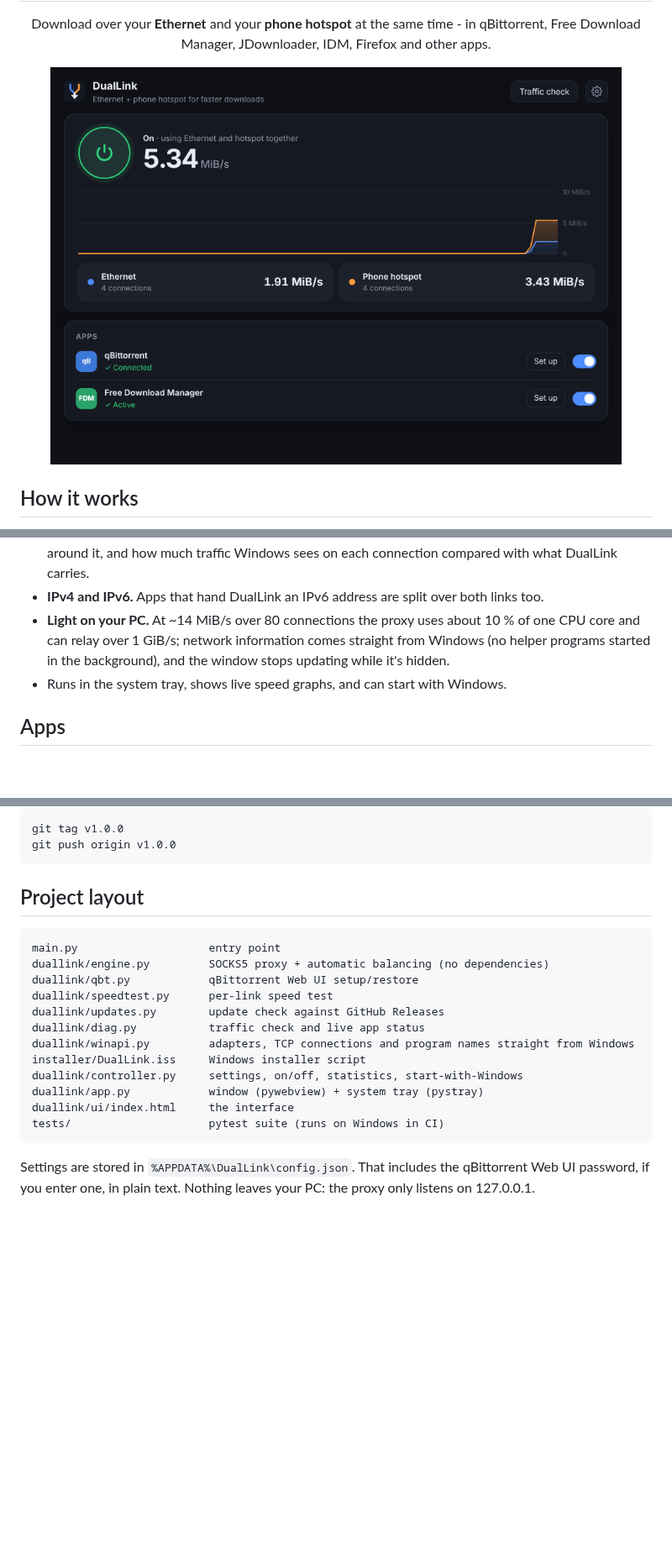
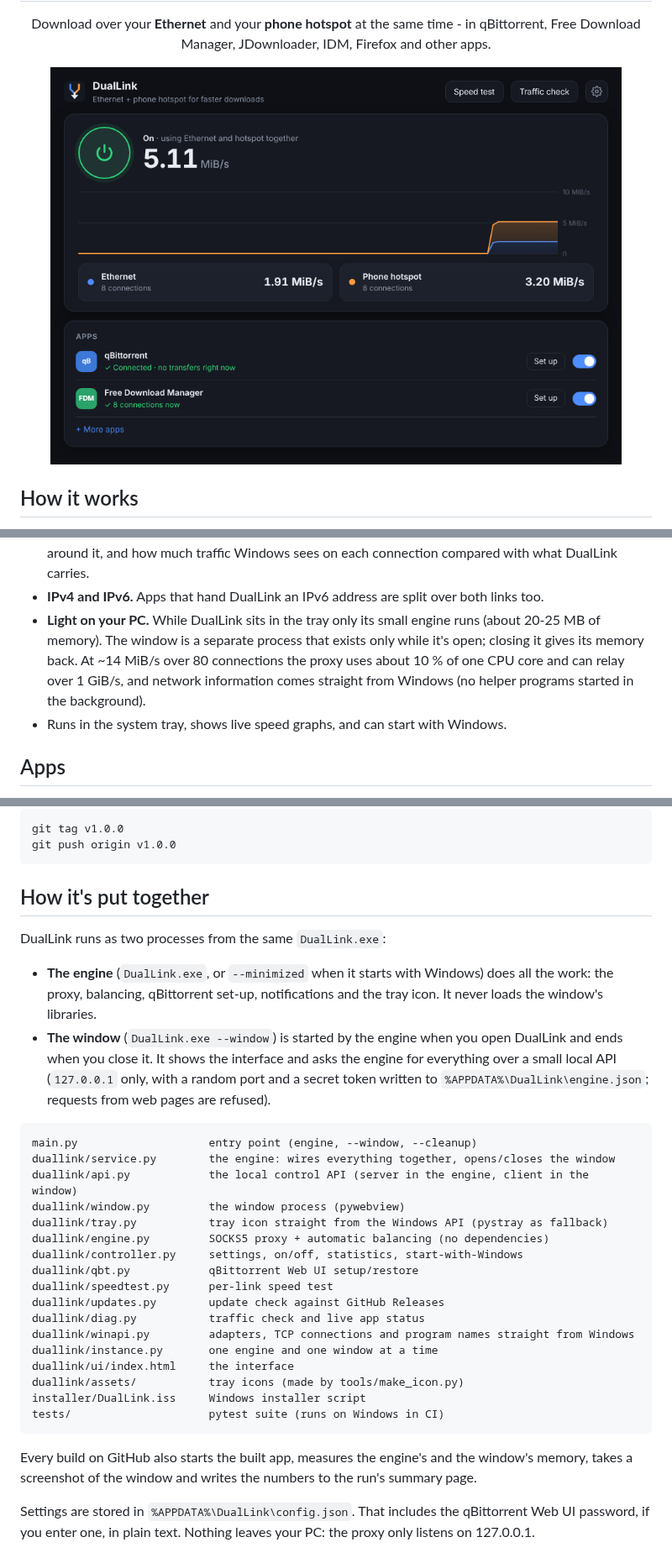
Before and after one commit to Rihardo3212/DualLink, a Markdown page: README.md, 3 parts joined by grey strips. Shown at 84% size. GitHub-like rendering; pictures changed too: docs/screenshot.png; blank space fills up the shorter version.

Commit message:
DualLink 1.10

````diff
--- a/README.md
+++ b/README.md
@@ -37,9 +37,10 @@ A single torrent or a single file therefore uses both internet connections.
 - **Traffic check.** Shows which programs are connected through DualLink, which ones connect directly
   around it, and how much traffic Windows sees on each connection compared with what DualLink carries.
 - **IPv4 and IPv6.** Apps that hand DualLink an IPv6 address are split over both links too.
-- **Light on your PC.** At ~14 MiB/s over 80 connections the proxy uses about 10 % of one CPU core and can
-  relay over 1 GiB/s; network information comes straight from Windows (no helper programs started in the
-  background), and the window stops updating while it's hidden.
+- **Light on your PC.** While DualLink sits in the tray only its small engine runs (about 20-25 MB of memory).
+  The window is a separate process that exists only while it's open; closing it gives its memory back.
+  At ~14 MiB/s over 80 connections the proxy uses about 10 % of one CPU core and can relay over 1 GiB/s, and
+  network information comes straight from Windows (no helper programs started in the background).
 - Runs in the system tray, shows live speed graphs, and can start with Windows.
 
 ## Apps
@@ -117,22 +118,39 @@ git tag v1.0.0
 git push origin v1.0.0
 ```
 
-## Project layout
+## How it's put together
+
+DualLink runs as two processes from the same `DualLink.exe`:
+
+- **The engine** (`DualLink.exe`, or `--minimized` when it starts with Windows) does all the work: the proxy,
+  balancing, qBittorrent set-up, notifications and the tray icon. It never loads the window's libraries.
+- **The window** (`DualLink.exe --window`) is started by the engine when you open DualLink and ends when you
+  close it. It shows the interface and asks the engine for everything over a small local API
+  (`127.0.0.1` only, with a random port and a secret token written to `%APPDATA%\DualLink\engine.json`;
+  requests from web pages are refused).
 
 ```
-main.py                    entry point
+main.py                    entry point (engine, --window, --cleanup)
+duallink/service.py        the engine: wires everything together, opens/closes the window
+duallink/api.py            the local control API (server in the engine, client in the window)
+duallink/window.py         the window process (pywebview)
+duallink/tray.py           tray icon straight from the Windows API (pystray as fallback)
 duallink/engine.py         SOCKS5 proxy + automatic balancing (no dependencies)
+duallink/controller.py     settings, on/off, statistics, start-with-Windows
 duallink/qbt.py            qBittorrent Web UI setup/restore
 duallink/speedtest.py      per-link speed test
 duallink/updates.py        update check against GitHub Releases
 duallink/diag.py           traffic check and live app status
 duallink/winapi.py         adapters, TCP connections and program names straight from Windows
+duallink/instance.py       one engine and one window at a time
+duallink/ui/index.html     the interface
+duallink/assets/           tray icons (made by tools/make_icon.py)
 installer/DualLink.iss     Windows installer script
-duallink/controller.py     settings, on/off, statistics, start-with-Windows
-duallink/app.py            window (pywebview) + system tray (pystray)
-duallink/ui/index.html     the interface
 tests/                     pytest suite (runs on Windows in CI)
 ```
+
+Every build on GitHub also starts the built app, measures the engine's and the window's memory, takes a
+screenshot of the window and writes the numbers to the run's summary page.
 
 Settings are stored in `%APPDATA%\DualLink\config.json`. That includes the qBittorrent Web UI password,
 if you enter one, in plain text. Nothing leaves your PC: the proxy only listens on 127.0.0.1.
````
Also changed, not shown: 17 other files.
